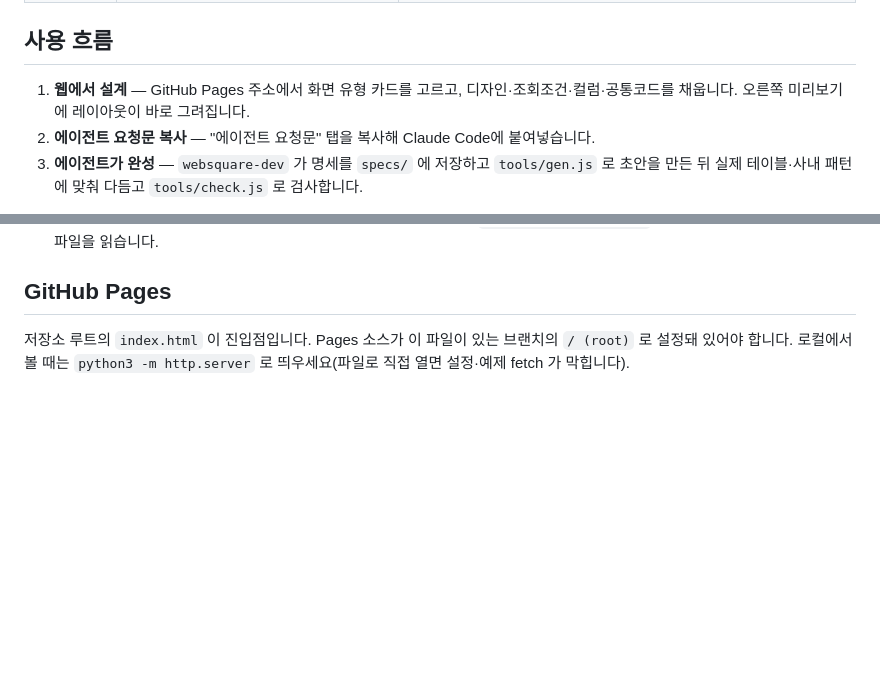
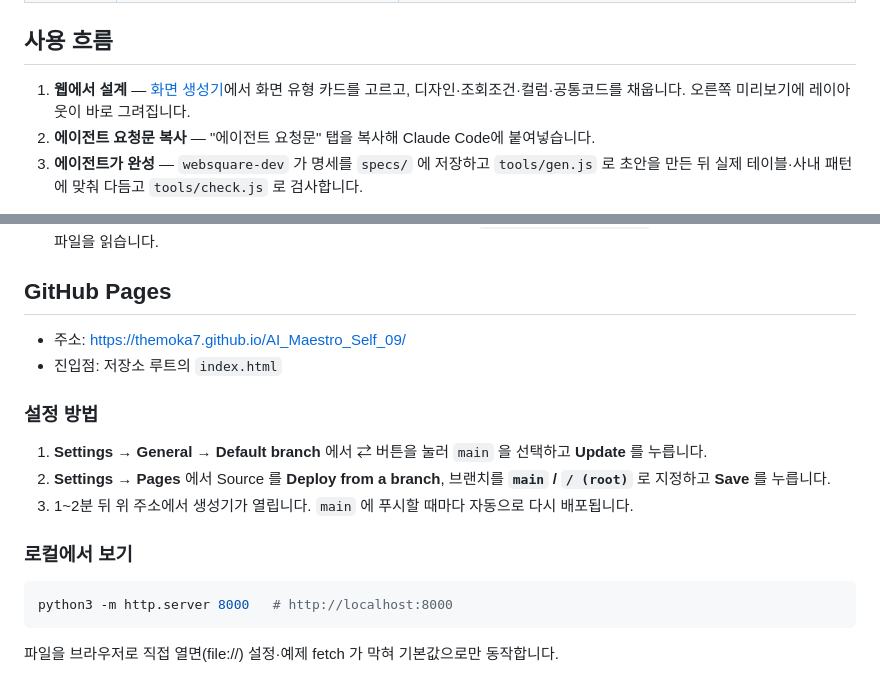
Before and after one commit to themoka7/AI_Maestro_Self_09, a Markdown page: README.md, 2 parts joined by grey strips. Rendered like a GitHub page; blank space fills up the shorter version.

Commit message:
README에 GitHub Pages 주소와 설정 방법 추가
Co-Authored-By: Claude Opus 5.5 <noreply@anthropic.com>
Claude-Session: https://claude.ai/code/session_0173BkZG5Tpgu2kyScAwKKDZ

````diff
--- a/README.md
+++ b/README.md
@@ -13,7 +13,7 @@
 
 ## 사용 흐름
 
-1. **웹에서 설계** — GitHub Pages 주소에서 화면 유형 카드를 고르고, 디자인·조회조건·컬럼·공통코드를 채웁니다. 오른쪽 미리보기에 레이아웃이 바로 그려집니다.
+1. **웹에서 설계** — [화면 생성기](https://themoka7.github.io/AI_Maestro_Self_09/)에서 화면 유형 카드를 고르고, 디자인·조회조건·컬럼·공통코드를 채웁니다. 오른쪽 미리보기에 레이아웃이 바로 그려집니다.
 2. **에이전트 요청문 복사** — "에이전트 요청문" 탭을 복사해 Claude Code에 붙여넣습니다.
 3. **에이전트가 완성** — `websquare-dev` 가 명세를 `specs/` 에 저장하고 `tools/gen.js` 로 초안을 만든 뒤 실제 테이블·사내 패턴에 맞춰 다듬고 `tools/check.js` 로 검사합니다.
 
@@ -53,4 +53,19 @@ node tools/check.js out/SYS_CODE_MNG              # XML 파싱 + 스크립트
 
 ## GitHub Pages
 
-저장소 루트의 `index.html` 이 진입점입니다. Pages 소스가 이 파일이 있는 브랜치의 `/ (root)` 로 설정돼 있어야 합니다. 로컬에서 볼 때는 `python3 -m http.server` 로 띄우세요(파일로 직접 열면 설정·예제 fetch 가 막힙니다).
+- 주소: https://themoka7.github.io/AI_Maestro_Self_09/
+- 진입점: 저장소 루트의 `index.html`
+
+### 설정 방법
+
+1. **Settings → General → Default branch** 에서 ⇄ 버튼을 눌러 `main` 을 선택하고 **Update** 를 누릅니다.
+2. **Settings → Pages** 에서 Source 를 **Deploy from a branch**, 브랜치를 **`main` / `/ (root)`** 로 지정하고 **Save** 를 누릅니다.
+3. 1~2분 뒤 위 주소에서 생성기가 열립니다. `main` 에 푸시할 때마다 자동으로 다시 배포됩니다.
+
+### 로컬에서 보기
+
+```bash
+python3 -m http.server 8000   # http://localhost:8000
+```
+
+파일을 브라우저로 직접 열면(file://) 설정·예제 fetch 가 막혀 기본값으로만 동작합니다.
````
